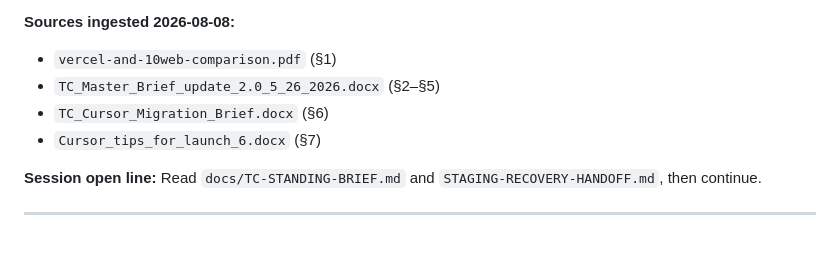
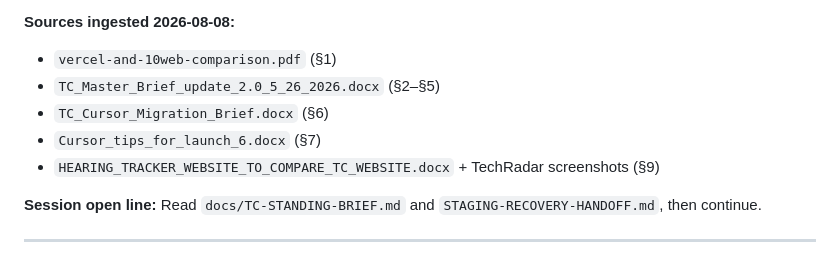
Before and after one commit to corisan123/truth-collective, a Markdown page: docs/TC-STANDING-BRIEF.md, the part around the change. Rendered like a GitHub page.

```diff
--- a/docs/TC-STANDING-BRIEF.md
+++ b/docs/TC-STANDING-BRIEF.md
@@ -8,6 +8,7 @@ Update only with Daniel’s confirmation (Master Brief rule).
 - `TC_Master_Brief_update_2.0_5_26_2026.docx` (§2–§5)
 - `TC_Cursor_Migration_Brief.docx` (§6)
 - `Cursor_tips_for_launch_6.docx` (§7)
+- `HEARING_TRACKER_WEBSITE_TO_COMPARE_TC_WEBSITE.docx` + TechRadar screenshots (§9)
 
 **Session open line:** Read `docs/TC-STANDING-BRIEF.md` and `STAGING-RECOVERY-HANDOFF.md`, then continue.
 
```
